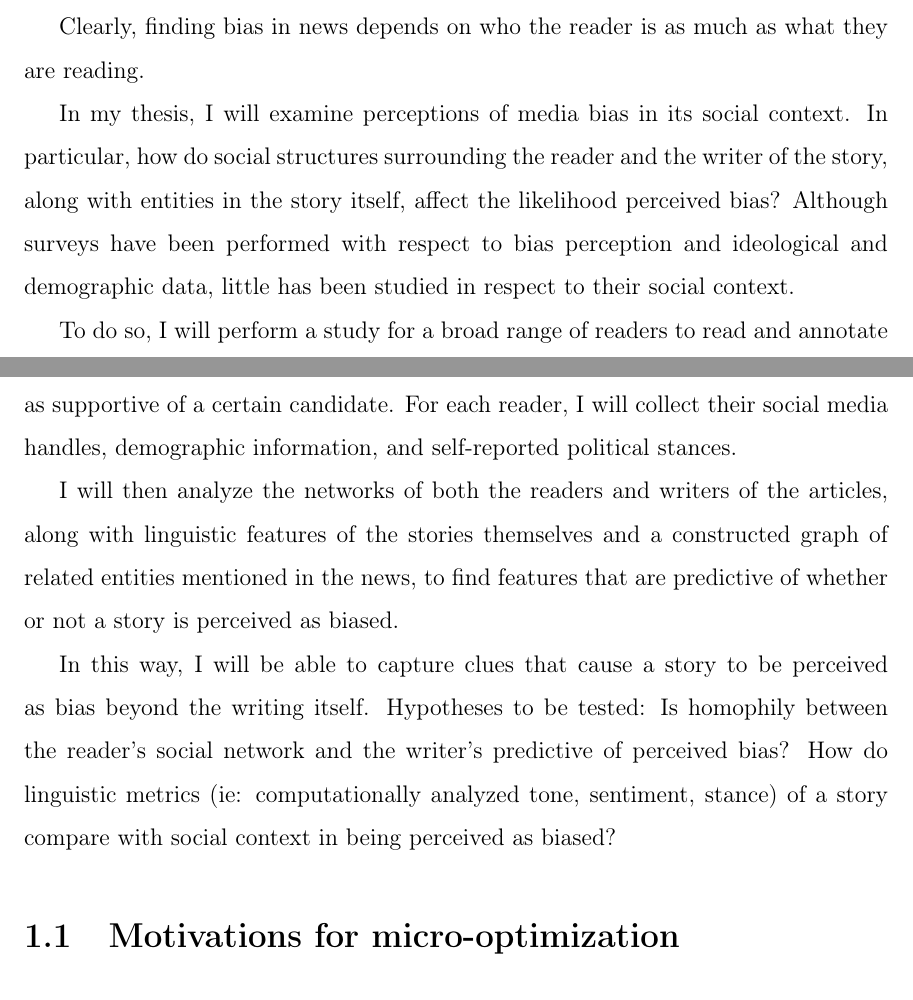
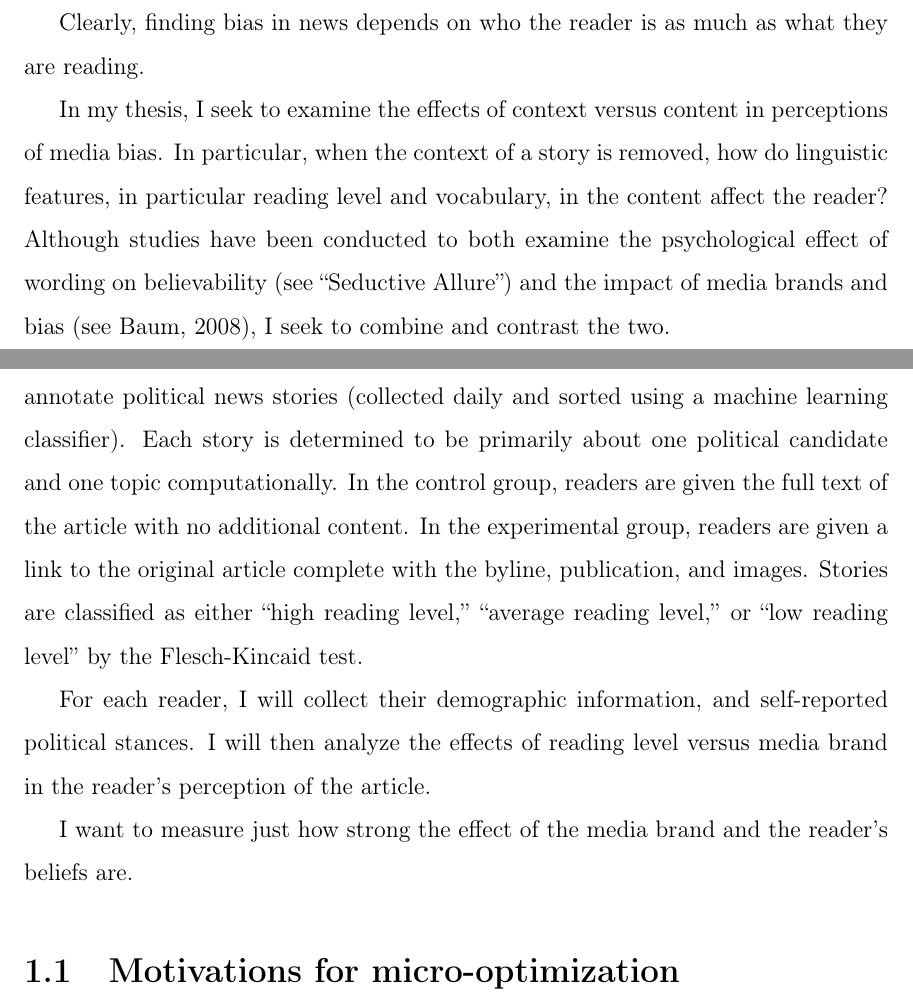
Before and after one commit to sbchou/LATEX, a LaTeX thesis (main.tex, which reads chap1.tex): two parts of pages 11 and 12 of 23, joined at a grey line, cut so that both start at the same text. The pictures show the PDF file main.pdf that the author committed with the source.

Commit message:
add a shitty draft of motivation

```diff
--- a/chap1.tex
+++ b/chap1.tex
@@ -13,16 +13,13 @@ The Hostile Media Effect, first studied by Vallone, Ross, and Lepper in 1985, gi
 
 Clearly, finding bias in news depends on who the reader is as much as what they are reading.
 
-In my thesis, I will examine perceptions of media bias in its social context. In particular, how do social structures surrounding the reader and the writer of the story, along with entities in the story itself, affect the likelihood perceived bias? Although surveys have been performed with respect to bias perception and ideological and demographic data, little has been studied in respect to their social context.
+In my thesis, I seek to examine the effects of context versus content in perceptions of media bias. In particular, when the context of a story is removed, how do linguistic features, in particular reading level and vocabulary, in the content affect the reader? Although studies have been conducted to both examine the psychological effect of wording on believability (see ``Seductive Allure'') and the impact of media brands and bias (see Baum, 2008), I seek to combine and contrast the two.
 
-To do so, I will perform a study for a broad range of readers to read and annotate political news stories (collected daily and sorted using a machine learning classifier) as supportive of a certain candidate. For each reader, I will collect their social media handles, demographic information, and self-reported political stances.
+To do so, I will perform an A/B study for a broad range of readers to read and annotate political news stories (collected daily and sorted using a machine learning classifier). Each story is determined to be primarily about one political candidate and one topic computationally. In the control group, readers are given the full text of the article with no additional content. In the experimental group, readers are given a link to the original article complete with the byline, publication, and images. Stories are classified as either ``high reading level,'' ``average reading level,'' or ``low reading level'' by the Flesch-Kincaid test.
 
-I will then analyze the networks of both the readers and writers of the articles, along with linguistic features of the stories themselves and a constructed graph of related entities mentioned in the news, to find features that are predictive of whether or not a story is perceived as biased.
+For each reader, I will collect their  demographic information, and self-reported political stances. I will then analyze the effects of reading level versus media brand in the reader's perception of the article.
 
-In this way, I will be able to capture clues that cause a story to be perceived as bias beyond the writing itself.
-Hypotheses to be tested:
-Is homophily between the reader's social network and the writer's predictive of perceived bias?
-How do linguistic metrics (ie: computationally analyzed tone, sentiment, stance) of a story compare with social context in being perceived as biased?
+I want to measure just how strong the effect of the media brand and the reader's beliefs are.
 
 \section{Motivations for micro-optimization}
 
```
Also changed, not shown: signature.tex (+1 -0 lines), main.pdf, 2 other files.
